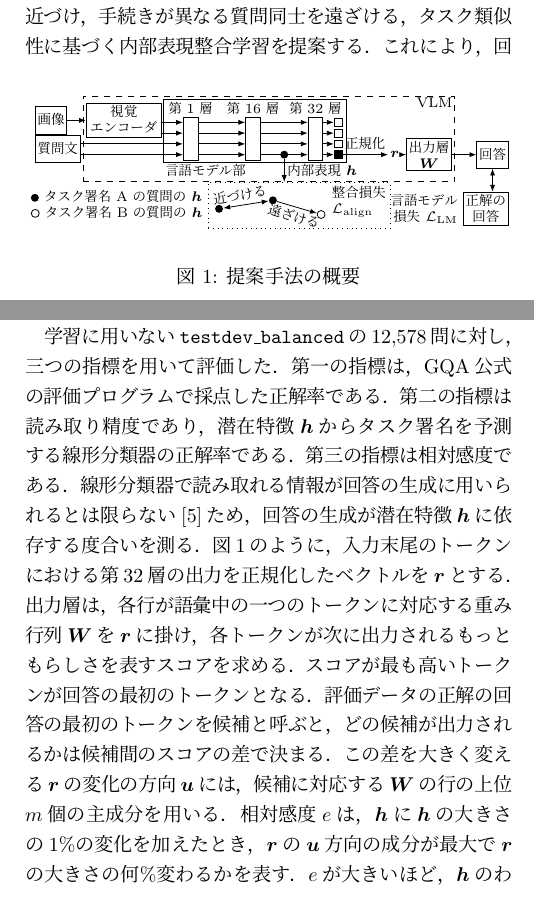
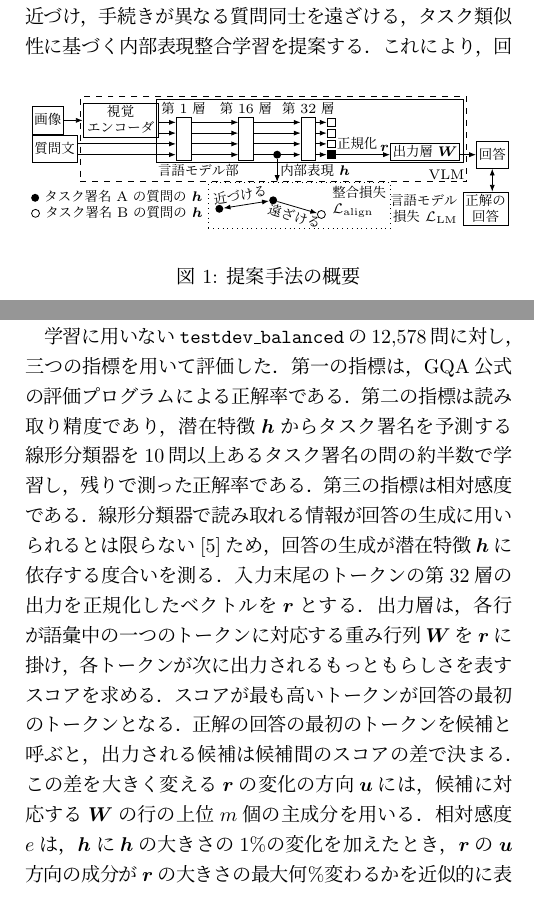
Before and after one commit to tomoking2004/cotar, a LaTeX document (papers/pcsj-imps-2026/manuscript.tex): two parts of the columns of pages 1 and 2 of 2, joined at a grey line, cut so that both start at the same text. Compiled offline with pLaTeX and dvipdfmx.

Commit message:
docs: state the measures as they were run
Read against the code, the model's configuration and the recorded
analyses, three things in the last commit said more or other than
what was done, and now say what was.

- Readability was measured with a classifier trained on about half
  of the 10,990 questions whose signatures have ten or more and
  scored on the rest, not on all 12,578 as the text implied. 3.1 now
  says so.
- That a 1% change in h moves r along u by at most e% of its size
  holds to first order in the Jacobian, so it is said to hold
  approximately.
- 2.1 makes the VLM a visual encoder and a language model part, but
  figure 1 left the normalization and the output layer outside that
  part. Its frame now reaches the output layer, drawn on one line,
  with r as the label of an arrow.

To keep two pages, 図1のように and a few words of the same paragraph
go without changing what it says. Everything else held: the 32
layers of 960 dimensions, the output layer as a linear map with no
bias, h and r as the hidden states the code reads, greedy decoding,
the 1,085 candidates, the principal components, the mean of e,
equation (1), the 942,116 questions, the 29,441 updates and every
number in the table. The check passes with no warning.

```diff
--- a/papers/pcsj-imps-2026/manuscript.tex
+++ b/papers/pcsj-imps-2026/manuscript.tex
@@ -48,38 +48,37 @@
 \node[box,anchor=west] (img) at (0,3.2mm) {画像};
 \node[box,anchor=west] (q) at (0,-1.9mm) {質問文};
 \node[box,text width=12.4mm,anchor=west] (enc) at (9mm,3.2mm) {視覚\\エンコーダ};
-\foreach \name/\x/\lab in {l1/27.5/第1層,l16/38.5/第16層,l32/49.5/第32層}
+\foreach \name/\x/\lab in {l1/26.8/第1層,l16/37.8/第16層,l32/48.8/第32層}
   \node[layer,label={[name=\name lab,inner sep=0.5pt]above:\lab}] (\name) at (\x mm,0) {};
 \foreach \y/\n in {2.85/a,0.95/b,-0.95/c,-2.85/d} {
   \draw[->] (l1.east |- 0,\y mm) -- (l16.west |- 0,\y mm);
   \draw[->] (l16.east |- 0,\y mm) -- (l32.west |- 0,\y mm);
-  \node[tok] (o\n) at (53.5mm,\y mm) {};
+  \node[tok] (o\n) at (52.8mm,\y mm) {};
   \draw[->] (l32.east |- 0,\y mm) -- (o\n);
 }
 \foreach \y in {2.85,0.95} \draw[->] (enc.east |- 0,\y mm) -- (l1.west |- 0,\y mm);
 \foreach \y in {-0.95,-2.85} \draw[->] (q.east |- 0,\y mm) -- (l1.west |- 0,\y mm);
 \draw[->] (img) -- (enc);
 \node[tok,fill=black] at (od) {};
-\node[draw,inner xsep=0.6mm,inner ysep=0.3mm,fit=(l1)(l32)(oa)(od)(l1lab)(l16lab)(l32lab),label={[name=lmlabel,anchor=north west,inner sep=0.8pt]south west:言語モデル部}] (lm) {};
-\node[inner sep=1pt] (r) at (63.5mm,-2.85mm) {$\boldsymbol{r}$};
-\draw[->] (od) -- (r) node[midway,above=0.6mm,inner sep=0pt] {正規化};
-\node[box,anchor=west] (head) at (65.5mm,-2.85mm) {出力層\\$\boldsymbol{W}$};
-\draw[->] (r) -- (head);
-\node[draw,dashed,inner sep=0.45mm,fit=(enc)(lm)(lmlabel)(head),label={[anchor=north east,inner sep=1pt]north east:VLM}] (vlm) {};
-\node[box,anchor=east] (ans) at (83.6mm,-2.85mm) {回答};
-\draw[->] (head) -- (ans);
-\node[box,anchor=east] (gt) at (83.6mm,-12.4mm) {正解の\\回答};
+% 言語モデル部は32層と，最後の正規化・出力層まで（2.1 の「言語モデル部」と同じ範囲）
+\node[draw,inner sep=1.2pt,anchor=west] (head) at (63.2mm,-2.4mm) {出力層$\boldsymbol{W}$};
+\node[draw,inner xsep=0.6mm,inner ysep=0.3mm,fit=(l1)(l32)(oa)(od)(l1lab)(l16lab)(l32lab)(head.east),label={[name=lmlabel,anchor=north west,inner sep=0.8pt]south west:言語モデル部}] (lm) {};
+\draw[->] (od) -- (od -| head.west) node[pos=0.4,above=0.6mm,inner sep=0pt] {正規化} node[pos=0.9,above=0.4mm,inner sep=0pt] {$\boldsymbol{r}$};
+\node[draw,dashed,inner sep=0.45mm,fit=(enc)(lm)(lmlabel),label={[anchor=south east,inner sep=1pt]south east:VLM}] (vlm) {};
+\node[box,anchor=east] (ans) at (84.1mm,-2.85mm) {回答};
+\draw[->] (head.east |- ans.west) -- (ans.west);
+\node[box,anchor=east] (gt) at (84.1mm,-12.4mm) {正解の\\回答};
 \draw[<->] (ans) -- (ans |- gt.north);
 \node[anchor=east,align=right,inner sep=1pt] at ([xshift=-0.5mm]gt.west) {言語モデル\\損失 $\mathcal{L}_{\mathrm{LM}}$};
 % 中段．整合損失を課す内部表現（第16層における入力末尾のトークンの出力）
-\node[pt,fill=black] (hpt) at (44mm,-2.85mm) {};
+\node[pt,fill=black] (hpt) at (43.3mm,-2.85mm) {};
 % 下段．整合損失の模式図
-\node[pt,fill=black] (n1) at (32.5mm,-12.4mm) {};
-\node[pt,fill=black] (n2) at (42mm,-10.9mm) {};
-\node[pt,draw] (n3) at (50.5mm,-13.4mm) {};
+\node[pt,fill=black] (n1) at (33.1mm,-12.4mm) {};
+\node[pt,fill=black] (n2) at (42.6mm,-10.9mm) {};
+\node[pt,draw] (n3) at (51.1mm,-13.4mm) {};
 \draw[<->] (n1) -- (n2) node[pos=0.4,above,sloped,inner sep=1.5pt] (near) {近づける};
 \draw[->] (n2) -- (n3) node[pos=0.5,below,sloped,inner sep=1.5pt] (far) {遠ざける};
-\node[anchor=north west,align=left,inner sep=1pt] (alab) at (52mm,-8.1mm) {整合損失\\$\mathcal{L}_{\mathrm{align}}$};
+\node[anchor=north west,align=left,inner sep=1pt] (alab) at (52.6mm,-8.1mm) {整合損失\\$\mathcal{L}_{\mathrm{align}}$};
 \node[draw,dotted,inner sep=1pt,fit=(n1)(n2)(n3)(near)(far)(alab)] (align) {};
 \node[anchor=east,align=left,inner sep=1pt] at ([xshift=-0.5mm]align.west) {\tikz\node[pt,fill=black]{};\ タスク署名Aの質問の $\boldsymbol{h}$\\\tikz\node[pt,draw]{};\ タスク署名Bの質問の $\boldsymbol{h}$};
 \draw[->] (hpt) -- (hpt |- align.north);
@@ -127,7 +126,7 @@
 
 学習には，GQAが学習用に配布する\texttt{train\_balanced}から942,116問を用いた．各バッチは，無作為に選んだ16種のタスク署名から各2問，計32問とした．VLMのパラメータは，バッチごとに，学習データの問数を32で割った29,441回更新した．比較手法は，$\lambda = 0$とし，言語モデル損失のみを用いて学習したbaselineと，$\lambda = 0.1$とした提案手法のproposalの二つである．
 
-学習に用いない\texttt{testdev\_balanced}の12,578問に対し，三つの指標を用いて評価した．第一の指標は，GQA公式の評価プログラムで採点した正解率である．第二の指標は読み取り精度であり，潜在特徴$\boldsymbol{h}$からタスク署名を予測する線形分類器の正解率である．第三の指標は相対感度である．線形分類器で読み取れる情報が回答の生成に用いられるとは限らない\cite{elazar}ため，回答の生成が潜在特徴$\boldsymbol{h}$に依存する度合いを測る．図\ref{fig:overview}のように，入力末尾のトークンにおける第32層の出力を正規化したベクトルを$\boldsymbol{r}$とする．出力層は，各行が語彙中の一つのトークンに対応する重み行列$\boldsymbol{W}$を$\boldsymbol{r}$に掛け，各トークンが次に出力されるもっともらしさを表すスコアを求める．スコアが最も高いトークンが回答の最初のトークンとなる．評価データの正解の回答の最初のトークンを候補と呼ぶと，どの候補が出力されるかは候補間のスコアの差で決まる．この差を大きく変える$\boldsymbol{r}$の変化の方向$\boldsymbol{u}$には，候補に対応する$\boldsymbol{W}$の行の上位$m$個の主成分を用いる．相対感度$e$は，$\boldsymbol{h}$に$\boldsymbol{h}$の大きさの1\%の変化を加えたとき，$\boldsymbol{r}$の$\boldsymbol{u}$方向の成分が最大で$\boldsymbol{r}$の大きさの何\%変わるかを表す．$e$が大きいほど，$\boldsymbol{h}$のわずかな変化で回答が変わりやすい．$\boldsymbol{r}$は第16層以降の計算で$\boldsymbol{h}$から定まるので，相対感度は，$\boldsymbol{h}$の微小な変化に対する$\boldsymbol{r}$の変化率を並べたヤコビ行列$\boldsymbol{J}$を用いて定義できる．すなわち，相対感度$e$は，$e = \| \boldsymbol{J}^{\top} \boldsymbol{u} \| \, \| \boldsymbol{h} \| / \| \boldsymbol{r} \|$と与えられる．評価では，$m$ごとに，$m$本の$\boldsymbol{u}$と評価データの64問のすべての組で$e$を求めて平均した．
+学習に用いない\texttt{testdev\_balanced}の12,578問に対し，三つの指標を用いて評価した．第一の指標は，GQA公式の評価プログラムによる正解率である．第二の指標は読み取り精度であり，潜在特徴$\boldsymbol{h}$からタスク署名を予測する線形分類器を10問以上あるタスク署名の問の約半数で学習し，残りで測った正解率である．第三の指標は相対感度である．線形分類器で読み取れる情報が回答の生成に用いられるとは限らない\cite{elazar}ため，回答の生成が潜在特徴$\boldsymbol{h}$に依存する度合いを測る．入力末尾のトークンの第32層の出力を正規化したベクトルを$\boldsymbol{r}$とする．出力層は，各行が語彙中の一つのトークンに対応する重み行列$\boldsymbol{W}$を$\boldsymbol{r}$に掛け，各トークンが次に出力されるもっともらしさを表すスコアを求める．スコアが最も高いトークンが回答の最初のトークンとなる．正解の回答の最初のトークンを候補と呼ぶと，出力される候補は候補間のスコアの差で決まる．この差を大きく変える$\boldsymbol{r}$の変化の方向$\boldsymbol{u}$には，候補に対応する$\boldsymbol{W}$の行の上位$m$個の主成分を用いる．相対感度$e$は，$\boldsymbol{h}$に$\boldsymbol{h}$の大きさの1\%の変化を加えたとき，$\boldsymbol{r}$の$\boldsymbol{u}$方向の成分が$\boldsymbol{r}$の大きさの最大何\%変わるかを近似的に表す．$e$が大きいほど，$\boldsymbol{h}$のわずかな変化で回答が変わりやすい．$\boldsymbol{r}$は第16層以降の計算で$\boldsymbol{h}$から定まるので，相対感度は，$\boldsymbol{h}$の微小な変化に対する$\boldsymbol{r}$の変化率を並べたヤコビ行列$\boldsymbol{J}$を用いて定義できる．すなわち，相対感度$e$は，$e = \| \boldsymbol{J}^{\top} \boldsymbol{u} \| \, \| \boldsymbol{h} \| / \| \boldsymbol{r} \|$と与えられる．評価では，$m$ごとに，$m$本の$\boldsymbol{u}$と評価データの64問の全組で$e$を平均した．
 
 \subsection{結果}
 \label{sec:results}
```
Also changed, not shown: papers/pcsj-imps-2026/manuscript.pdf.
